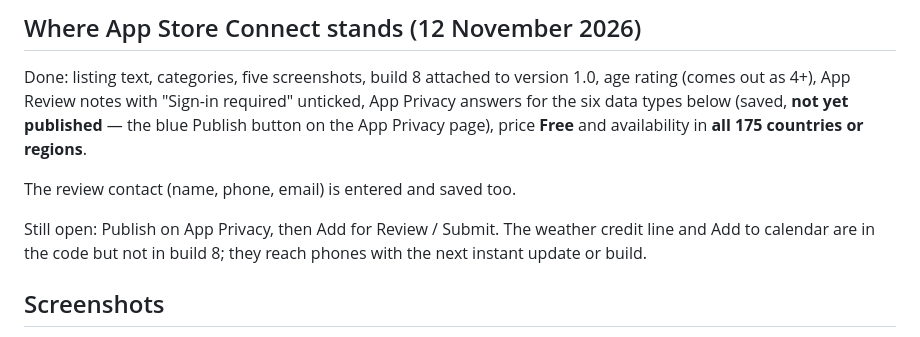
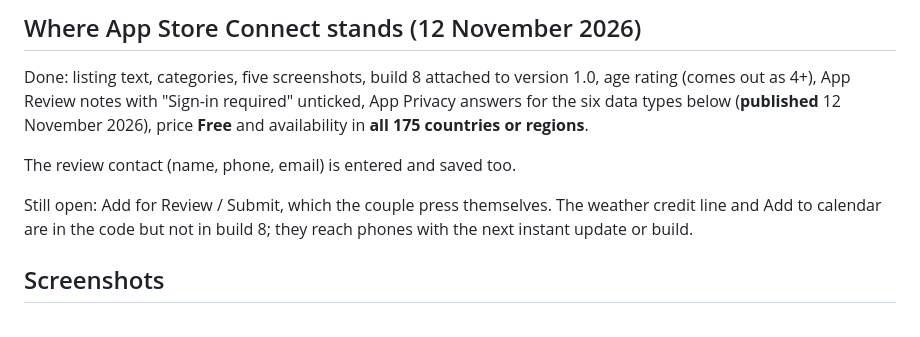
Before and after one commit to arjunspanchal/IndianAisle, a Markdown page: wedding-app/store/LISTING.md, the part around the change. Rendered like a GitHub page.

Commit message:
docs: App Privacy answers published on App Store Connect
Co-Authored-By: Claude Fable 5.2 <noreply@anthropic.com>

```diff
--- a/wedding-app/store/LISTING.md
+++ b/wedding-app/store/LISTING.md
@@ -13,13 +13,13 @@ App Store Connect.
 
 Done: listing text, categories, five screenshots, build 8 attached to version
 1.0, age rating (comes out as 4+), App Review notes with "Sign-in required"
-unticked, App Privacy answers for the six data types below (saved, **not yet
-published** — the blue Publish button on the App Privacy page), price **Free**
+unticked, App Privacy answers for the six data types below (**published**
+12 November 2026), price **Free**
 and availability in **all 175 countries or regions**.
 
 The review contact (name, phone, email) is entered and saved too.
 
-Still open: Publish on App Privacy, then Add for Review / Submit. The weather
+Still open: Add for Review / Submit, which the couple press themselves. The weather
 credit line and Add to calendar are in the code but not in build 8; they reach
 phones with the next instant update or build.
 
```
